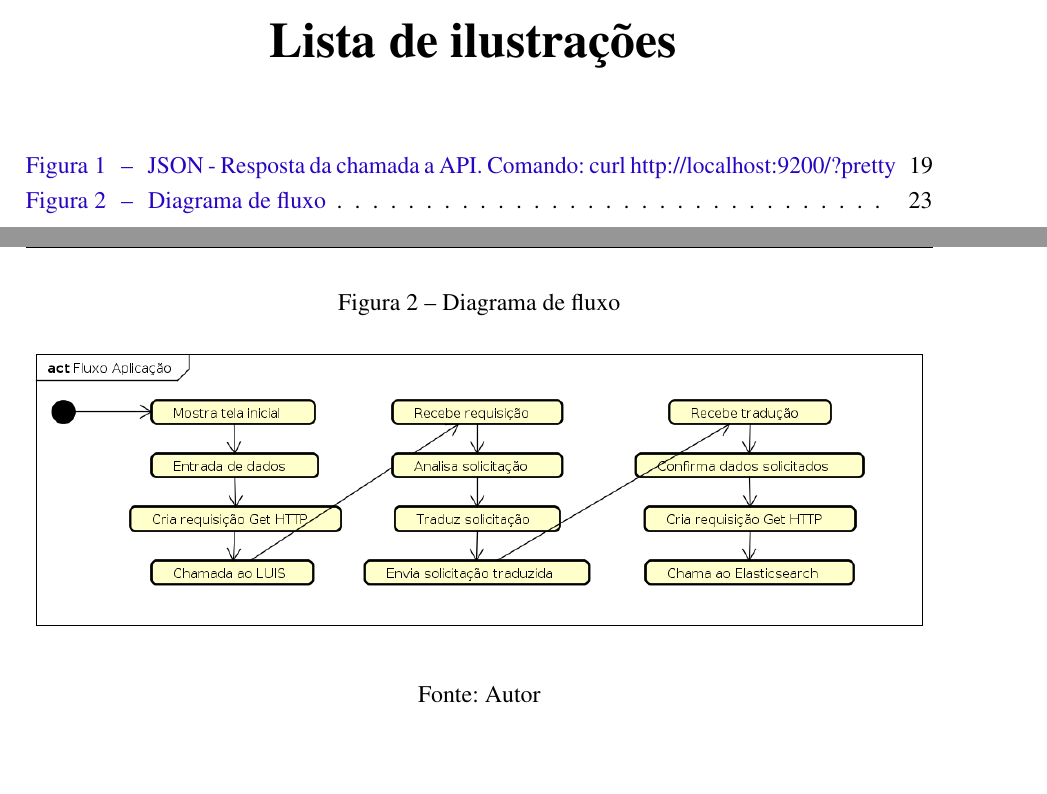
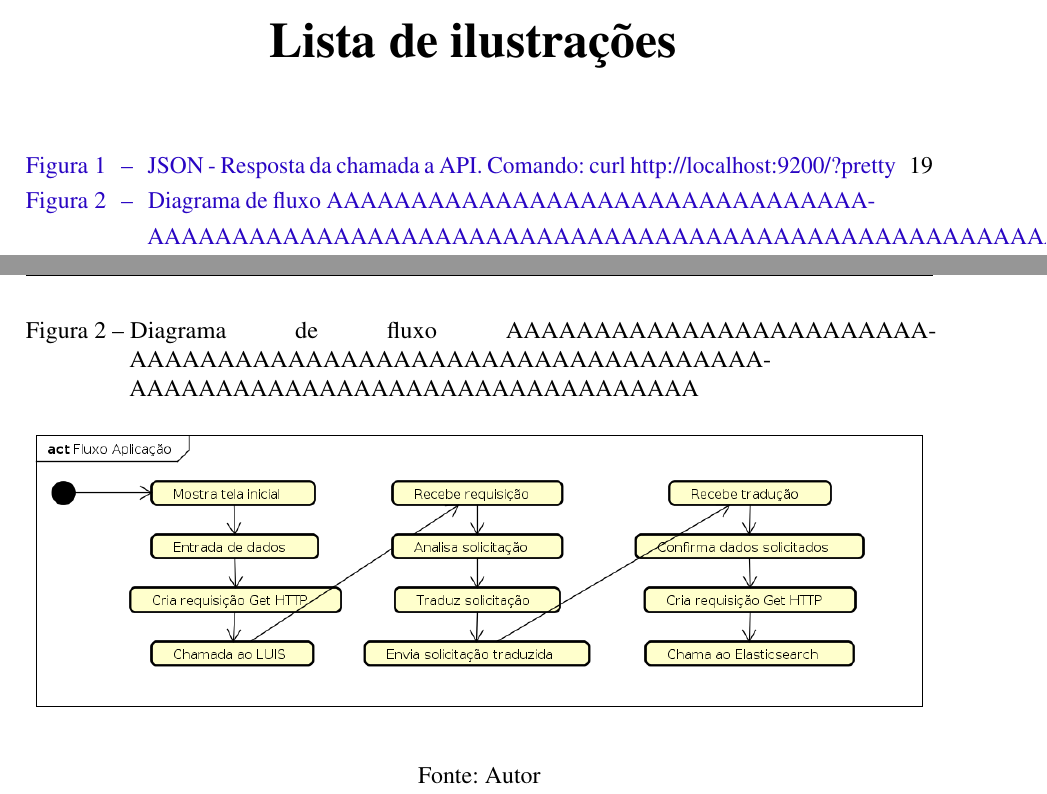
Before and after one commit to nitaicharan/TCC, a LaTeX thesis (Modelo AbnTex2/TCC.tex, which reads Modelo AbnTex2/textuais/capitulo3/capitulo.tex): two parts of pages 11 and 24 of 25, joined at a grey line, cut so that both start at the same text, the shorter picture padded with empty space. Compiled offline with pdfLaTeX.

Commit message:
Update sábado 01 junho 2019, 21:40:52

```diff
--- a/Modelo AbnTex2/textuais/capitulo3/capitulo.tex
+++ b/Modelo AbnTex2/textuais/capitulo3/capitulo.tex
@@ -1,5 +1,5 @@
 \begin{figure}[!htb]
-        \caption{\label{Fluxo aplicação}Diagrama de fluxo}
+        \caption{\label{Fluxo aplicação}Diagrama de fluxo AAAAAAAAAAAAAAAAAAAAAAAAAAAAAAAAAAAAAAAAAAAAAAAAAAAAAAAAAAAAAAAAAAAAAAAAAAAAAAAAAAAAAAAAAAAAA}
         \begin{center}
                 %\includegraphics[width=\textwidth, height=\textheight]{imagens/pretty.eps}
 		%\includegraphics[width=0.5\textwidth, height=0.35\textheight]{imagens/teste.eps}
```
Also changed, not shown: Modelo AbnTex2/TCC.pdf, Modelo AbnTex2/imagens/pretty.eps, Modelo AbnTex2/imagens/teste.eps, 6 other files.
